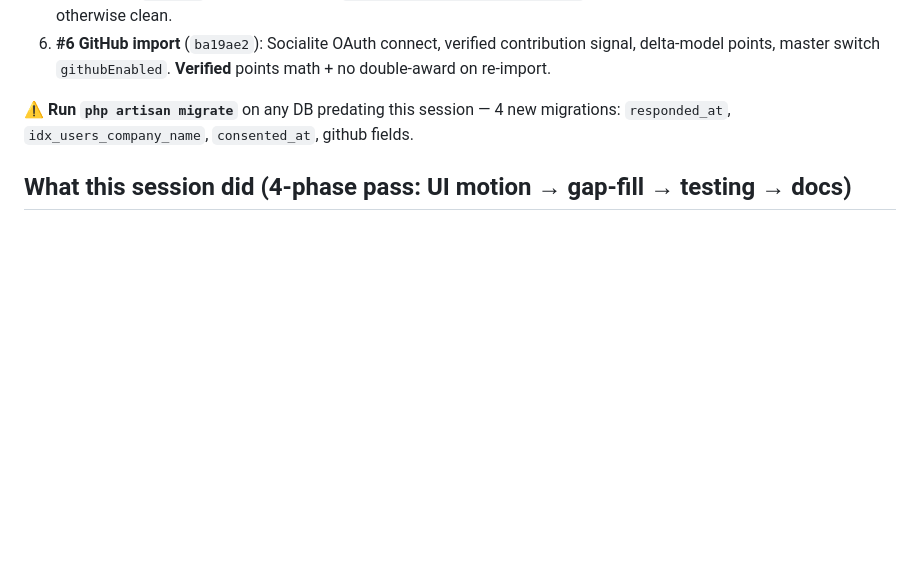
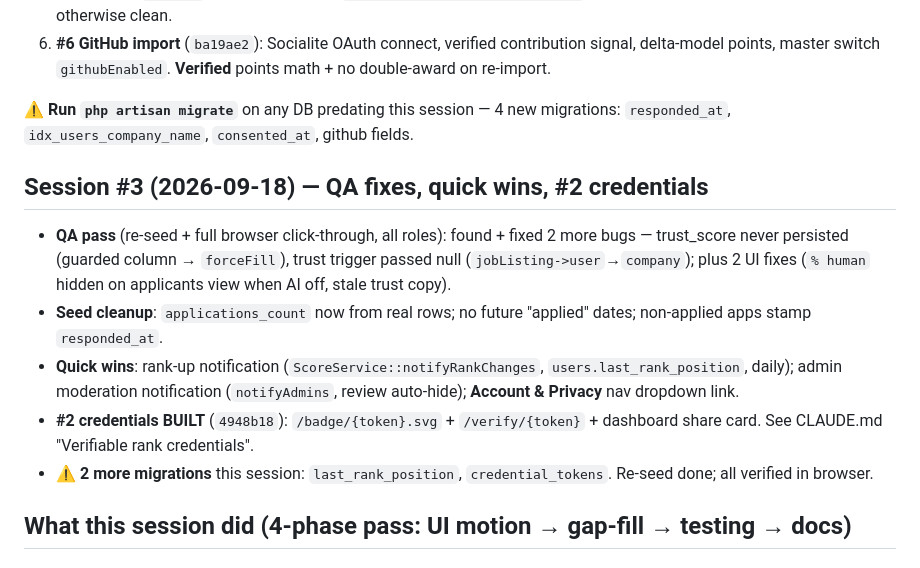
Before and after one commit to samar3088/devrank, a Markdown page: handoff.md, the part around the change. GitHub-like rendering; blank space fills up the shorter version.

```diff
--- a/handoff.md
+++ b/handoff.md
@@ -17,6 +17,13 @@ Delivered, each committed separately:
 6. **#6 GitHub import** (`ba19ae2`): Socialite OAuth connect, verified contribution signal, delta-model points, master switch `githubEnabled`. **Verified** points math + no double-award on re-import.
 
 ⚠️ **Run `php artisan migrate`** on any DB predating this session — 4 new migrations: `responded_at`, `idx_users_company_name`, `consented_at`, github fields.
+
+## Session #3 (2026-09-18) — QA fixes, quick wins, #2 credentials
+- **QA pass** (re-seed + full browser click-through, all roles): found + fixed 2 more bugs — trust_score never persisted (guarded column → `forceFill`), trust trigger passed null (`jobListing->user`→`company`); plus 2 UI fixes (`% human` hidden on applicants view when AI off, stale trust copy).
+- **Seed cleanup**: `applications_count` now from real rows; no future "applied" dates; non-applied apps stamp `responded_at`.
+- **Quick wins**: rank-up notification (`ScoreService::notifyRankChanges`, `users.last_rank_position`, daily); admin moderation notification (`notifyAdmins`, review auto-hide); **Account & Privacy** nav dropdown link.
+- **#2 credentials BUILT** (`4948b18`): `/badge/{token}.svg` + `/verify/{token}` + dashboard share card. See CLAUDE.md "Verifiable rank credentials".
+- ⚠️ **2 more migrations** this session: `last_rank_position`, `credential_tokens`. Re-seed done; all verified in browser.
 
 ## What this session did (4-phase pass: UI motion → gap-fill → testing → docs)
 
```
Also changed, not shown: CLAUDE.md (+3 -3 lines), FEATURE-STATUS.md (+3 -2 lines).
